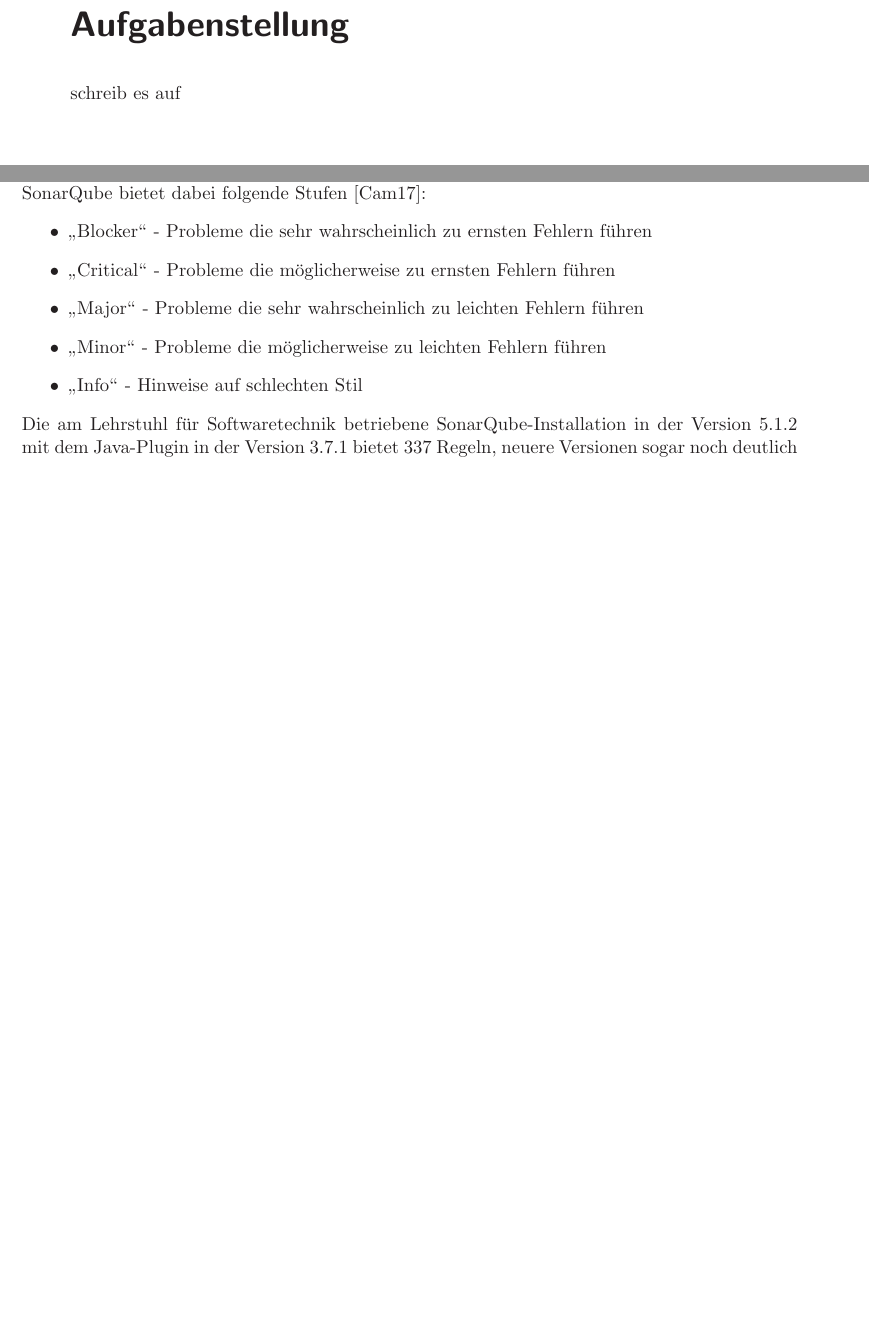
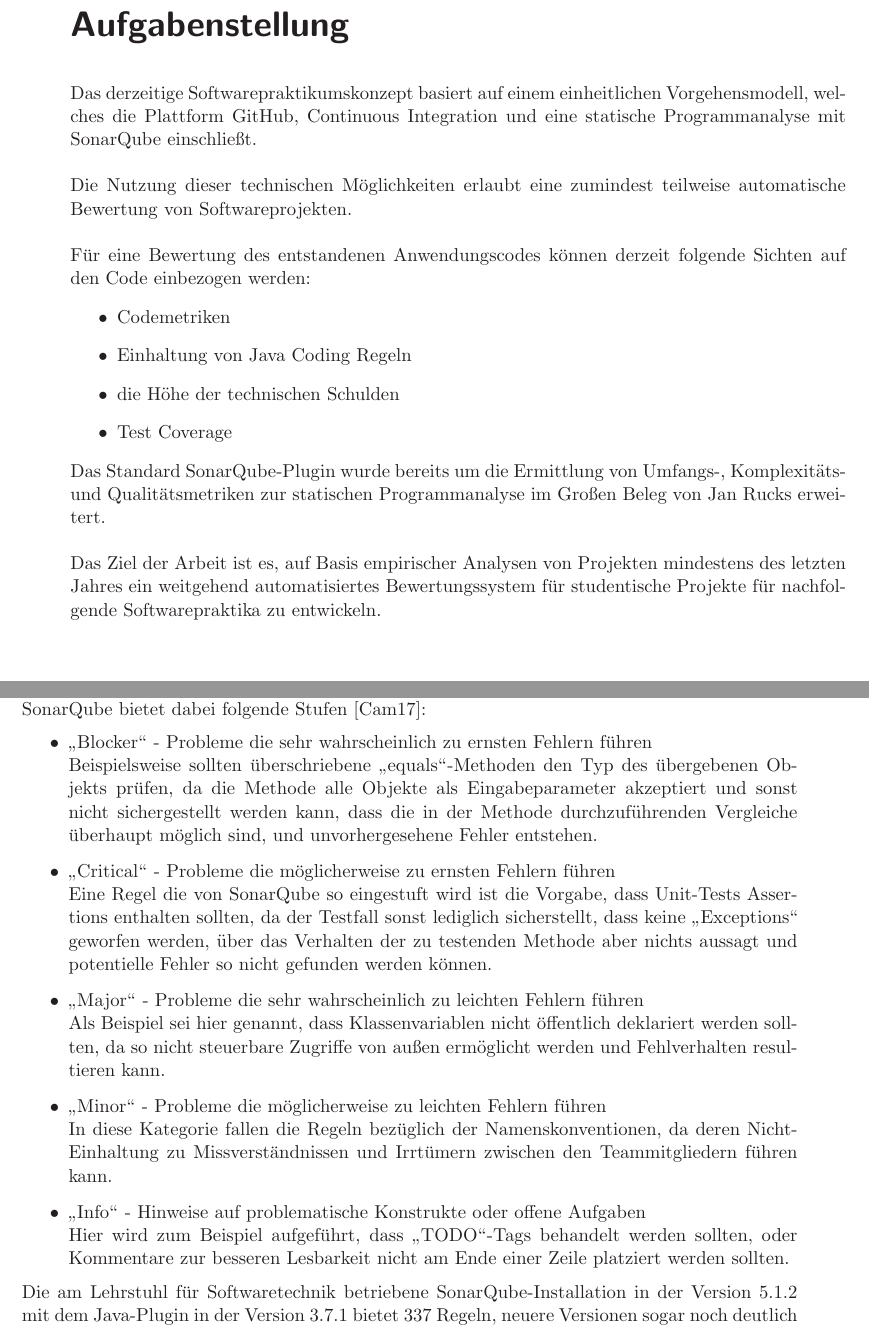
Before and after one commit to Nirvanson/SoftAuditForSonarQube, a LaTeX thesis (latex/diplom/diplom.tex): two parts of pages 3 and 28 of 32 before the commit and two parts of pages 3 and 28 of 34 after it, joined at a grey line, cut so that both start at the same text, the shorter picture padded with empty space. Compiled offline with pdfLaTeX.

Commit message:
aufgabe + rulesamples

```diff
--- a/latex/diplom/diplom.tex
+++ b/latex/diplom/diplom.tex
@@ -32,7 +32,17 @@
 \begin{document}
 	\maketitle
 	\chapter*{Aufgabenstellung}
-		schreib es auf
+		Das derzeitige Softwarepraktikumskonzept basiert auf einem einheitlichen Vorgehensmodell, welches die Plattform GitHub, Continuous Integration und eine statische Programmanalyse mit SonarQube einschließt. \newline \newline
+		Die Nutzung dieser technischen Möglichkeiten erlaubt eine zumindest teilweise automatische Bewertung von Softwareprojekten. \newline \newline
+		Für eine Bewertung des entstandenen Anwendungscodes können derzeit folgende Sichten auf den Code einbezogen werden:
+		\begin{itemize}
+			\item Codemetriken
+			\item Einhaltung von Java Coding Regeln
+			\item die Höhe der technischen Schulden
+			\item Test Coverage
+		\end{itemize}
+		Das Standard SonarQube-Plugin wurde bereits um die Ermittlung von Umfangs-, Komplexitäts- und Qualitätsmetriken zur statischen Programmanalyse im Großen Beleg von Jan Rucks erweitert. \newline \newline
+		Das Ziel der Arbeit ist es, auf Basis empirischer Analysen von Projekten mindestens des letzten Jahres ein weitgehend automatisiertes Bewertungssystem für studentische Projekte für nachfolgende Softwarepraktika zu entwickeln.
 
 	\tableofcontents
 
@@ -792,11 +802,16 @@
 			SonarQube bietet eine sehr große Zahl feingranularer Regeln, die beliebig zu "`Quality Profiles"' Zusammengestellt werden können. Für viele dieser Regeln die auf bestimmten Grenzwerten (Wie zum Beispiel Methodengröße) oder Pattern (Wie zum Beispiel Namenskonventionen) beruhen ist es darüber hinaus möglich die Regeln den persönlichen Vorlieben oder Projektbedingungen entsprechend zu konfigurieren. Außerdem gibt es die Option die Regeln frei zu Klassifizieren. \newline
 			SonarQube bietet dabei folgende Stufen \cite{SonarRuleSeverities}:
 			\begin{itemize}
-				\item "`Blocker"' - Probleme die sehr wahrscheinlich zu ernsten Fehlern führen
-				\item "`Critical"' - Probleme die möglicherweise zu ernsten Fehlern führen
-				\item "`Major"' - Probleme die sehr wahrscheinlich zu leichten Fehlern führen
-				\item "`Minor"' - Probleme die möglicherweise zu leichten Fehlern führen
-				\item "`Info"' - Hinweise auf schlechten Stil
+				\item "`Blocker"' - Probleme die sehr wahrscheinlich zu ernsten Fehlern führen \newline
+				Beispielsweise sollten überschriebene "`equals"'-Methoden den Typ des übergebenen Objekts prüfen, da die Methode alle Objekte als Eingabeparameter akzeptiert und sonst nicht sichergestellt werden kann, dass die in der Methode durchzuführenden Vergleiche überhaupt möglich sind, und unvorhergesehene Fehler entstehen.
+				\item "`Critical"' - Probleme die möglicherweise zu ernsten Fehlern führen \newline
+				Eine Regel die von SonarQube so eingestuft wird ist die Vorgabe, dass Unit-Tests Assertions enthalten sollten, da der Testfall sonst lediglich sicherstellt, dass keine "`Exceptions"' geworfen werden, über das Verhalten der zu testenden Methode aber nichts aussagt und potentielle Fehler so nicht gefunden werden können.
+				\item "`Major"' - Probleme die sehr wahrscheinlich zu leichten Fehlern führen \newline
+				Als Beispiel sei hier genannt, dass Klassenvariablen nicht öffentlich deklariert werden sollten, da so nicht steuerbare Zugriffe von außen ermöglicht werden und Fehlverhalten resultieren kann.
+				\item "`Minor"' - Probleme die möglicherweise zu leichten Fehlern führen \newline
+				In diese Kategorie fallen die Regeln bezüglich der Namenskonventionen, da deren Nicht-Einhaltung zu Missverständnissen und Irrtümern zwischen den Teammitgliedern führen kann.
+				\item "`Info"' - Hinweise auf problematische Konstrukte oder offene Aufgaben \newline
+				Hier wird zum Beispiel aufgeführt, dass "`TODO"'-Tags behandelt werden sollten, oder Kommentare zur besseren Lesbarkeit nicht am Ende einer Zeile platziert werden sollten.
 			\end{itemize}
 			Die am Lehrstuhl für Softwaretechnik betriebene SonarQube-Installation in der Version 5.1.2 mit dem Java-Plugin in der Version 3.7.1 bietet 337 Regeln, neuere Versionen sogar noch deutlich mehr. Aufgrund der Fülle an kleinteiligen Regeln sei hier auf eine Auflistung verzichtet. Es wird allerdings schnell klar, dass die Aktivierung sämtlicher Regeln nicht sinnvoll sein kann, da ein solches Regelwerk nicht mehr zu überblicken ist und insbesondere Programmieranfängern nicht vermittelt werden kann. Außerdem schließen sich einige Regeln sogar gegenseitig aus. So gibt es Beispielsweise jeweils eine Regel für die zwei üblichen Varianten der Positionierung der geöffneten geschweiften Klammern von Code-Blöcken. Entweder am Ende der Zeile der zugehörigen Anweisung oder in einer eigenen Zeile. Offensichtlich kann hier nur eine Regel erfüllt werden. Neben den Regeln die sich den aus den verschiedenen Regelwerken extrahierten Kategorien zuordnen lassen gibt es hier vor allem eine große Anzahl von Regeln, die die Verwendung bestimmter Methoden oder ähnlichem verbieten. Da dies vor allem Spezialfälle sind die im Rahmen des Softwarepraktikums keine Relevanz haben können sie weitestgehend ignoriert werden. Stattdessen wurde sich darauf konzentriert die in der Literatur häufig genannten Regeln auf die von SonarQube bereitgestellten abzubilden, entsprechend den in Kapitel \ref{kleinernennerchapter} genannten Kategorien zu sortieren und so eine Vorauswahl zu generieren die immer noch 84 Regeln enthält, wobei allein elf Regeln auf die Anwendung von Namenskonventionen entfallen. Bis auf die Kategorie "`Duplikate"', die nur von einer Regel abgedeckt wird können allen anderen Kategorien mehrere Regeln zugeordnet werden. \newline
 			\subsection{Die Auswahl für das Softwarepraktikum}
```
